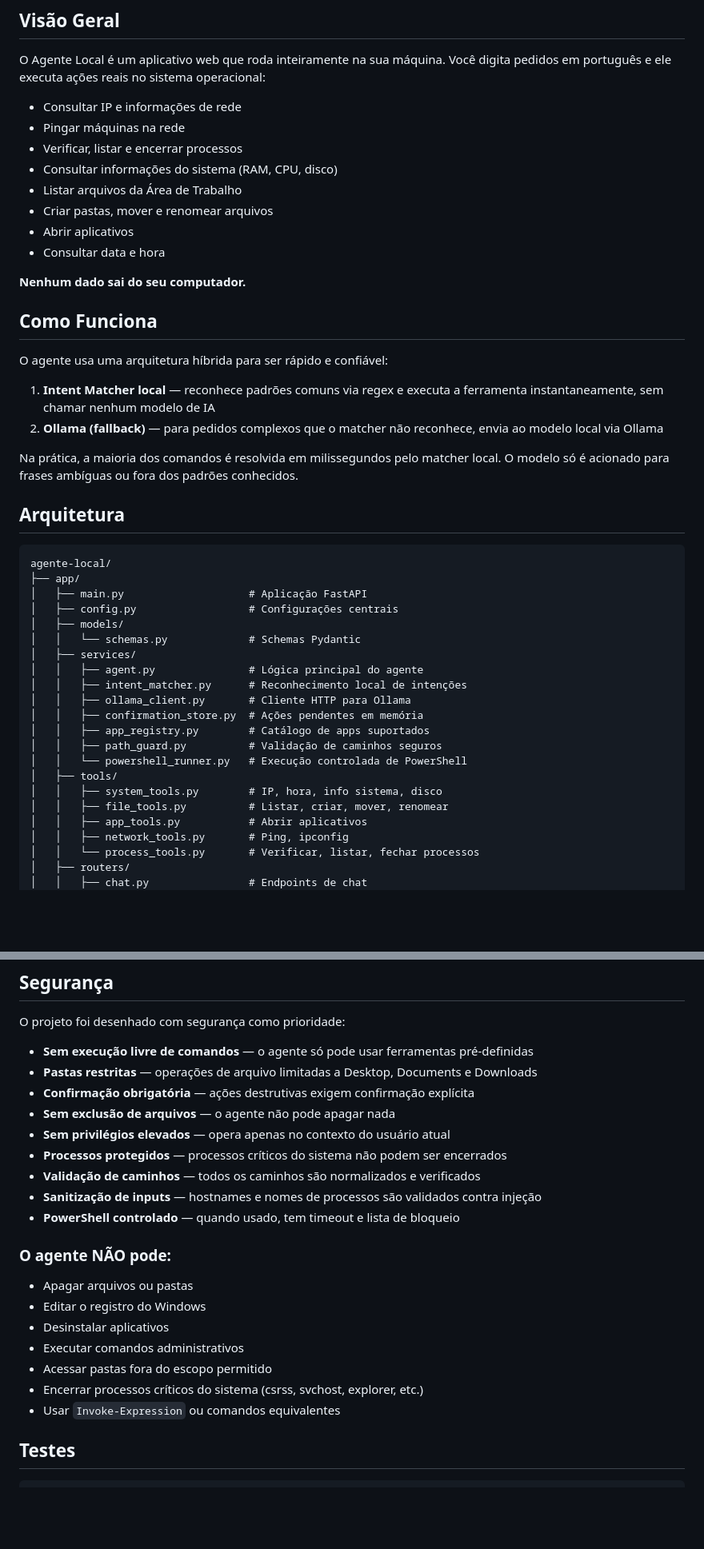
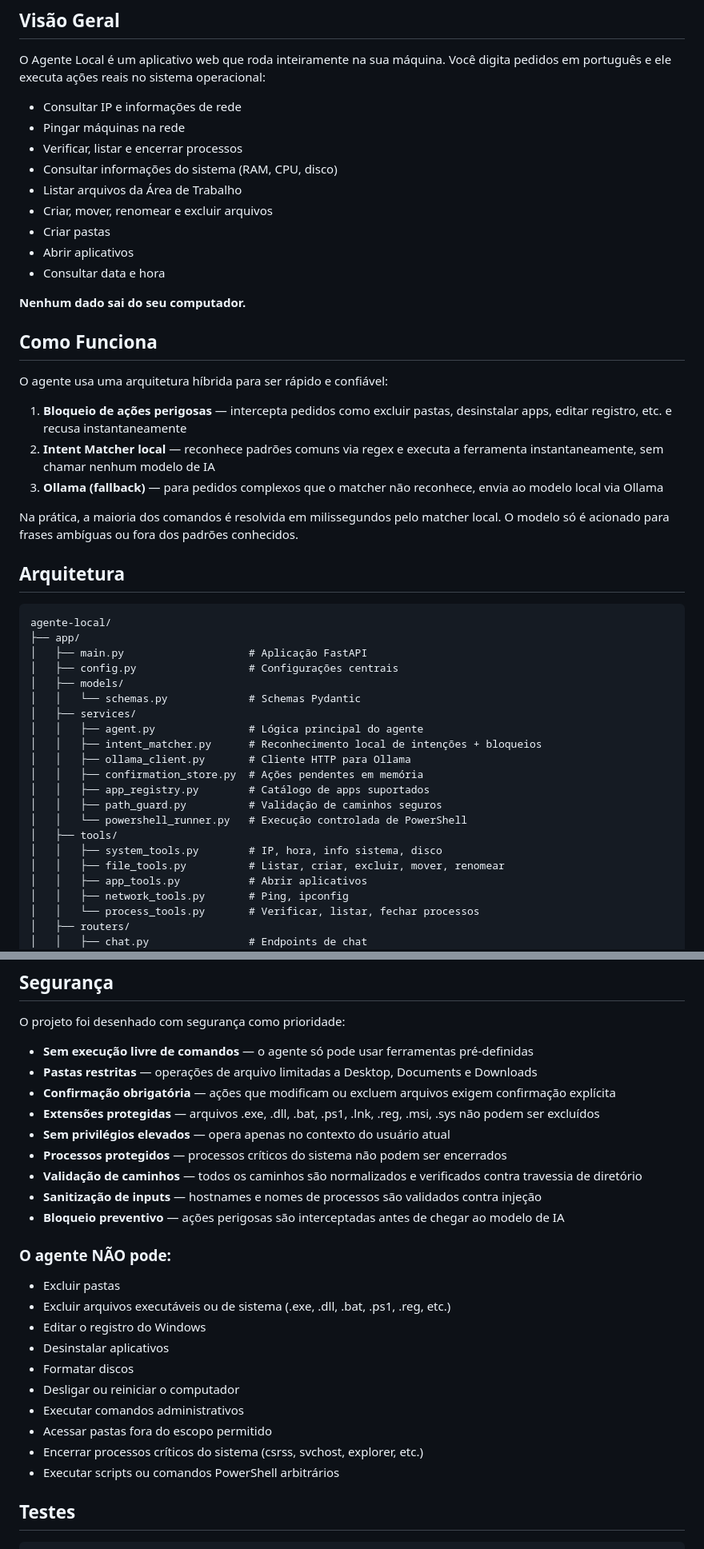
Before and after one commit to vitaoam/agente-local, a Markdown page: README.md, 2 parts joined by grey strips. Shown at 80% size. Rendered like a GitHub page; blank space fills up the shorter version.

Commit message:
att readme

```diff
--- a/README.md
+++ b/README.md
@@ -16,7 +16,8 @@ O Agente Local é um aplicativo web que roda inteiramente na sua máquina. Você
 - Verificar, listar e encerrar processos
 - Consultar informações do sistema (RAM, CPU, disco)
 - Listar arquivos da Área de Trabalho
-- Criar pastas, mover e renomear arquivos
+- Criar, mover, renomear e excluir arquivos
+- Criar pastas
 - Abrir aplicativos
 - Consultar data e hora
 
@@ -26,8 +27,9 @@ O Agente Local é um aplicativo web que roda inteiramente na sua máquina. Você
 
 O agente usa uma arquitetura híbrida para ser rápido e confiável:
 
-1. **Intent Matcher local** — reconhece padrões comuns via regex e executa a ferramenta instantaneamente, sem chamar nenhum modelo de IA
-2. **Ollama (fallback)** — para pedidos complexos que o matcher não reconhece, envia ao modelo local via Ollama
+1. **Bloqueio de ações perigosas** — intercepta pedidos como excluir pastas, desinstalar apps, editar registro, etc. e recusa instantaneamente
+2. **Intent Matcher local** — reconhece padrões comuns via regex e executa a ferramenta instantaneamente, sem chamar nenhum modelo de IA
+3. **Ollama (fallback)** — para pedidos complexos que o matcher não reconhece, envia ao modelo local via Ollama
 
 Na prática, a maioria dos comandos é resolvida em milissegundos pelo matcher local. O modelo só é acionado para frases ambíguas ou fora dos padrões conhecidos.
 
@@ -42,7 +44,7 @@ agente-local/
 │   │   └── schemas.py             # Schemas Pydantic
 │   ├── services/
 │   │   ├── agent.py               # Lógica principal do agente
-│   │   ├── intent_matcher.py      # Reconhecimento local de intenções
+│   │   ├── intent_matcher.py      # Reconhecimento local de intenções + bloqueios
 │   │   ├── ollama_client.py       # Cliente HTTP para Ollama
 │   │   ├── confirmation_store.py  # Ações pendentes em memória
 │   │   ├── app_registry.py        # Catálogo de apps suportados
@@ -50,7 +52,7 @@ agente-local/
 │   │   └── powershell_runner.py   # Execução controlada de PowerShell
 │   ├── tools/
 │   │   ├── system_tools.py        # IP, hora, info sistema, disco
-│   │   ├── file_tools.py          # Listar, criar, mover, renomear
+│   │   ├── file_tools.py          # Listar, criar, excluir, mover, renomear
 │   │   ├── app_tools.py           # Abrir aplicativos
 │   │   ├── network_tools.py       # Ping, ipconfig
 │   │   └── process_tools.py       # Verificar, listar, fechar processos
@@ -243,23 +249,26 @@ O projeto foi desenhado com segurança como prioridade:
 
 - **Sem execução livre de comandos** — o agente só pode usar ferramentas pré-definidas
 - **Pastas restritas** — operações de arquivo limitadas a Desktop, Documents e Downloads
-- **Confirmação obrigatória** — ações destrutivas exigem confirmação explícita
-- **Sem exclusão de arquivos** — o agente não pode apagar nada
+- **Confirmação obrigatória** — ações que modificam ou excluem arquivos exigem confirmação explícita
+- **Extensões protegidas** — arquivos .exe, .dll, .bat, .ps1, .lnk, .reg, .msi, .sys não podem ser excluídos
 - **Sem privilégios elevados** — opera apenas no contexto do usuário atual
 - **Processos protegidos** — processos críticos do sistema não podem ser encerrados
-- **Validação de caminhos** — todos os caminhos são normalizados e verificados
+- **Validação de caminhos** — todos os caminhos são normalizados e verificados contra travessia de diretório
 - **Sanitização de inputs** — hostnames e nomes de processos são validados contra injeção
-- **PowerShell controlado** — quando usado, tem timeout e lista de bloqueio
+- **Bloqueio preventivo** — ações perigosas são interceptadas antes de chegar ao modelo de IA
 
 ### O agente NÃO pode:
 
-- Apagar arquivos ou pastas
+- Excluir pastas
+- Excluir arquivos executáveis ou de sistema (.exe, .dll, .bat, .ps1, .reg, etc.)
 - Editar o registro do Windows
 - Desinstalar aplicativos
+- Formatar discos
+- Desligar ou reiniciar o computador
 - Executar comandos administrativos
 - Acessar pastas fora do escopo permitido
 - Encerrar processos críticos do sistema (csrss, svchost, explorer, etc.)
-- Usar `Invoke-Expression` ou comandos equivalentes
+- Executar scripts ou comandos PowerShell arbitrários
 
 ## Testes
 
```
Also changed, not shown: other parts of README.md (+6 -2 lines).
